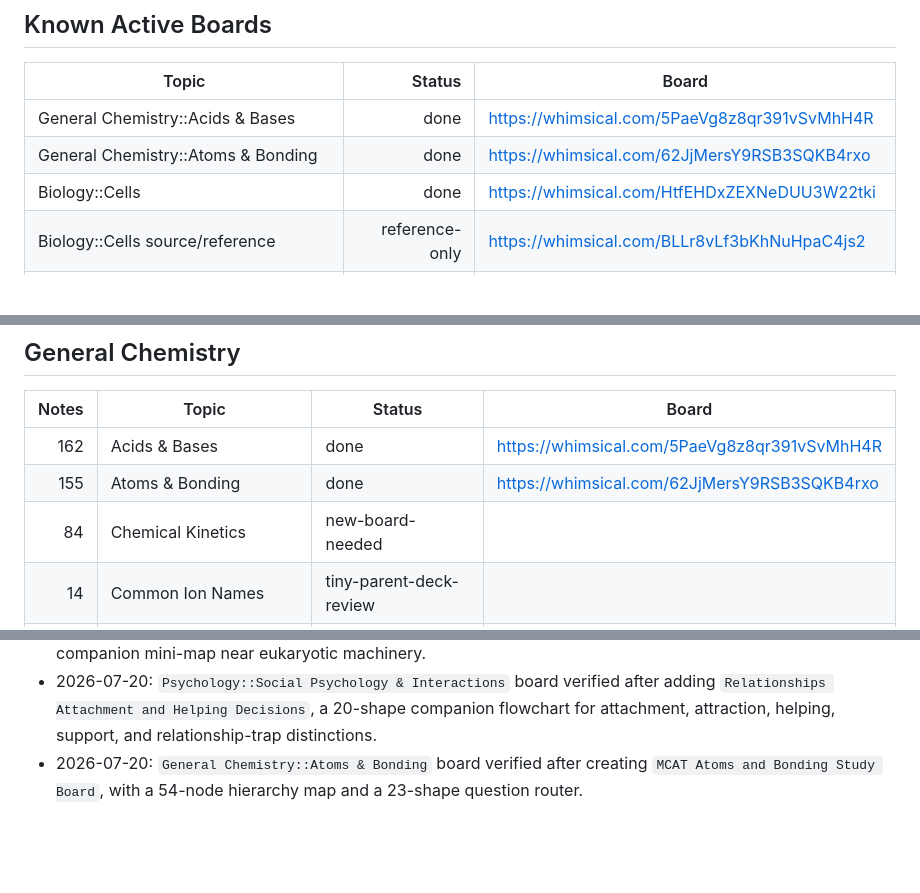
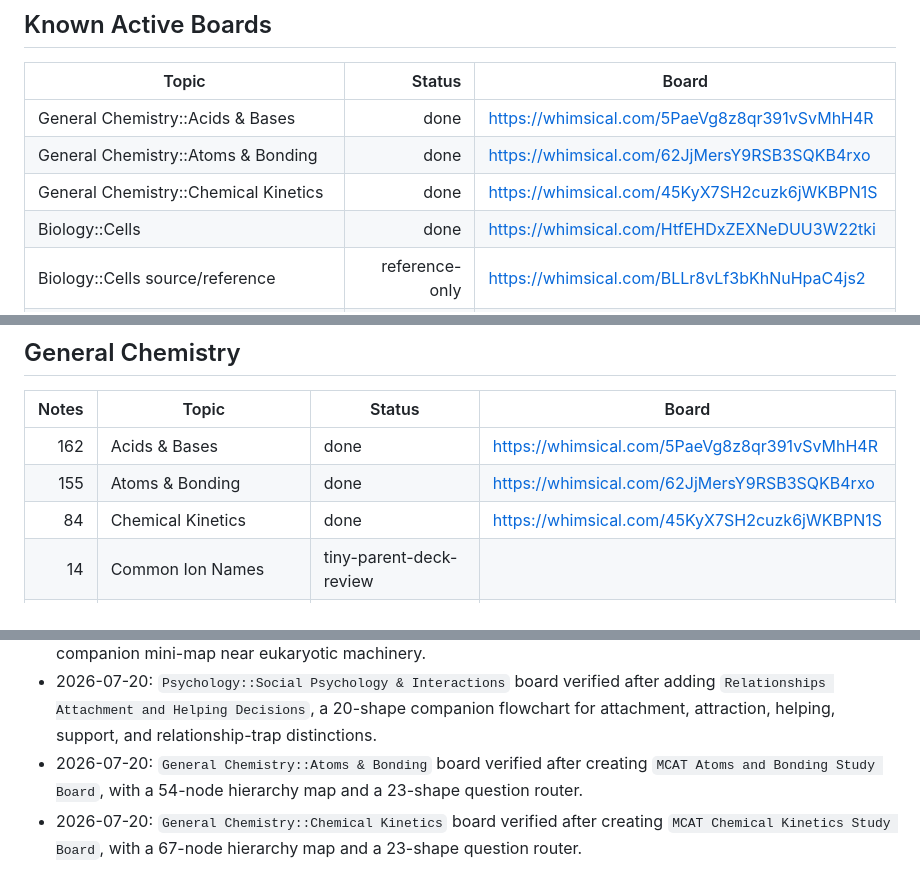
Before and after one commit to stonesandivygrows/stonesandivygrows-mcat-prompt-library, a Markdown page: study-notes/mcat-mind-maps/09-whimsical-anki-board-tracker.md, 3 parts joined by grey strips. GitHub-like rendering; blank space fills up the shorter version.

Commit message:
Mark Chemical Kinetics Whimsical board verified

```diff
--- a/study-notes/mcat-mind-maps/09-whimsical-anki-board-tracker.md
+++ b/study-notes/mcat-mind-maps/09-whimsical-anki-board-tracker.md
@@ -12,6 +12,7 @@ Status key: `done`, `existing-fetch-needed`, `new-board-needed`, `excluded`, `ti
 |---|---:|---|
 | General Chemistry::Acids & Bases | done | https://whimsical.com/5PaeVg8z8qr391vSvMhH4R |
 | General Chemistry::Atoms & Bonding | done | https://whimsical.com/62JjMersY9RSB3SQKB4rxo |
+| General Chemistry::Chemical Kinetics | done | https://whimsical.com/45KyX7SH2cuzk6jWKBPN1S |
 | Biology::Cells | done | https://whimsical.com/HtfEHDxZEXNeDUU3W22tki |
 | Biology::Cells source/reference | reference-only | https://whimsical.com/BLLr8vLf3bKhNuHpaC4js2 |
 | Biology::Cells related Anki board | reference-only | https://whimsical.com/LvWnUipz8Q4FSoceuU3Mo3 |
@@ -58,7 +59,7 @@ Status key: `done`, `existing-fetch-needed`, `new-board-needed`, `excluded`, `ti
 |---:|---|---|---|
 | 162 | Acids & Bases | done | https://whimsical.com/5PaeVg8z8qr391vSvMhH4R |
 | 155 | Atoms & Bonding | done | https://whimsical.com/62JjMersY9RSB3SQKB4rxo |
-| 84 | Chemical Kinetics | new-board-needed | |
+| 84 | Chemical Kinetics | done | https://whimsical.com/45KyX7SH2cuzk6jWKBPN1S |
 | 14 | Common Ion Names | tiny-parent-deck-review | |
 | 82 | Electrochemistry | new-board-needed | |
 | 48 | Equilibrium | new-board-needed | |
@@ -137,3 +138,4 @@ Status key: `done`, `existing-fetch-needed`, `new-board-needed`, `excluded`, `ti
 - 2026-07-19: `Biology::Cells` board verified after adding `Eukaryotic Organelle Identity + Routing`, a 37-node companion mini-map near eukaryotic machinery.
 - 2026-07-20: `Psychology::Social Psychology & Interactions` board verified after adding `Relationships Attachment and Helping Decisions`, a 20-shape companion flowchart for attachment, attraction, helping, support, and relationship-trap distinctions.
 - 2026-07-20: `General Chemistry::Atoms & Bonding` board verified after creating `MCAT Atoms and Bonding Study Board`, with a 54-node hierarchy map and a 23-shape question router.
+- 2026-07-20: `General Chemistry::Chemical Kinetics` board verified after creating `MCAT Chemical Kinetics Study Board`, with a 67-node hierarchy map and a 23-shape question router.
```
